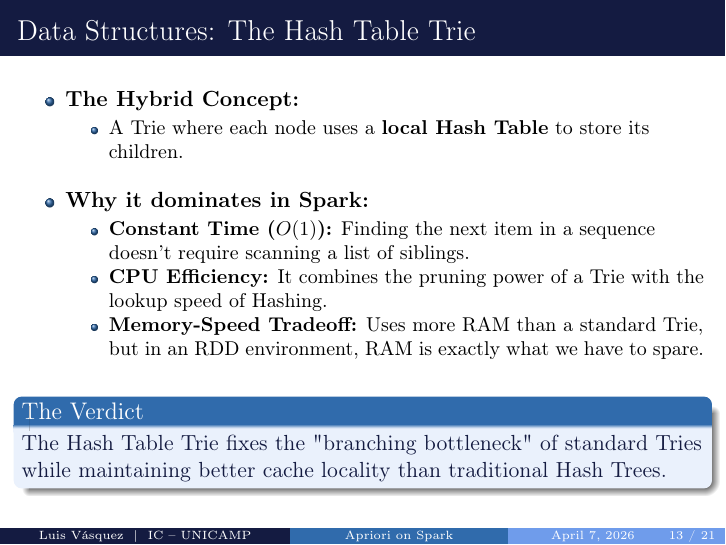
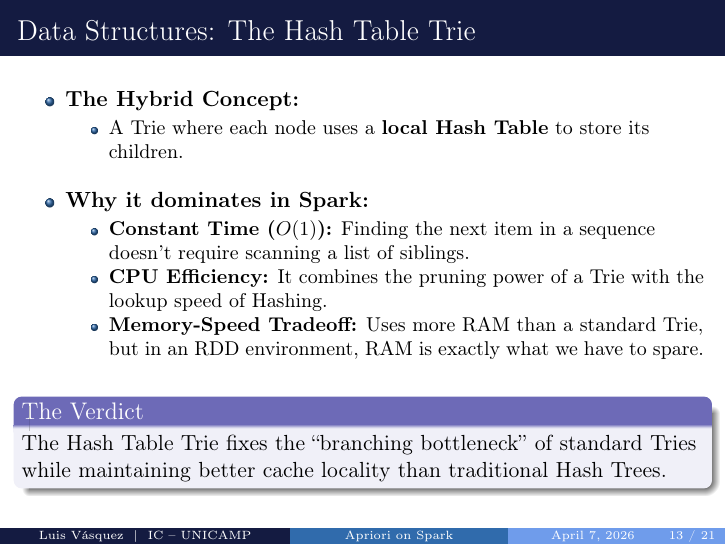
Before and after one commit to LuisAlbertoVasquezVargas/MO809-Topicos-Computacao-Distribuida-Final-Presentation-1s2026, LaTeX slides (src/main.tex, which reads src/sections/06_data_structures.tex): page 13 of 21. Compiled offline with pdfLaTeX.

Commit message:
fix a block displaying a slight different color

```diff
--- a/src/sections/06_data_structures.tex
+++ b/src/sections/06_data_structures.tex
@@ -52,7 +52,7 @@
         \end{itemize}
     \end{itemize}
     \vfill
-    \begin{block}{The Verdict}
-        The Hash Table Trie fixes the "branching bottleneck" of standard Tries while maintaining better cache locality than traditional Hash Trees.
-    \end{block}
+    \begin{alertblock}{The Verdict}
+        The Hash Table Trie fixes the ``branching bottleneck'' of standard Tries while maintaining better cache locality than traditional Hash Trees.
+    \end{alertblock}
 \end{frame}
```
Also changed, not shown: outputs/main.pdf.
